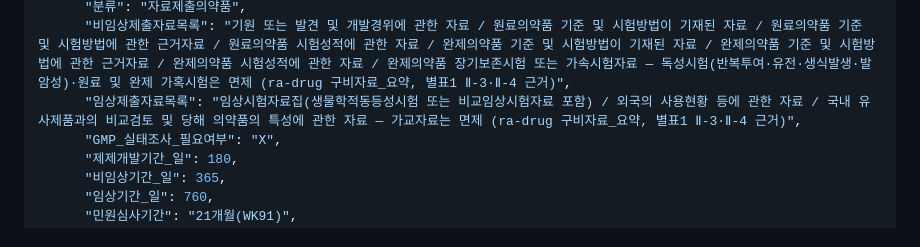
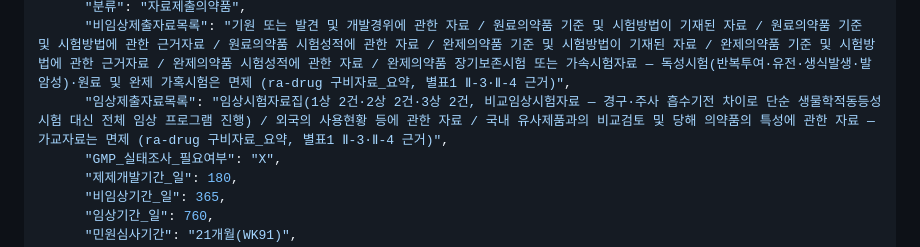
Before and after one commit to doojin1016-eng/Book-e_on_and_on, a Markdown page: data/dev-drug_2026-08-19_PM-2026-100.md, the part around the change. Drawn GitHub-style.

```diff
--- a/data/dev-drug_2026-08-19_PM-2026-100.md
+++ b/data/dev-drug_2026-08-19_PM-2026-100.md
@@ -24,7 +24,7 @@
       "경쟁품목수": 1,
       "분류": "자료제출의약품",
       "비임상제출자료목록": "기원 또는 발견 및 개발경위에 관한 자료 / 원료의약품 기준 및 시험방법이 기재된 자료 / 원료의약품 기준 및 시험방법에 관한 근거자료 / 원료의약품 시험성적에 관한 자료 / 완제의약품 기준 및 시험방법이 기재된 자료 / 완제의약품 기준 및 시험방법에 관한 근거자료 / 완제의약품 시험성적에 관한 자료 / 완제의약품 장기보존시험 또는 가속시험자료 — 독성시험(반복투여·유전·생식발생·발암성)·원료 및 완제 가혹시험은 면제 (ra-drug 구비자료_요약, 별표1 Ⅱ-3·Ⅱ-4 근거)",
-      "임상제출자료목록": "임상시험자료집(생물학적동등성시험 또는 비교임상시험자료 포함) / 외국의 사용현황 등에 관한 자료 / 국내 유사제품과의 비교검토 및 당해 의약품의 특성에 관한 자료 — 가교자료는 면제 (ra-drug 구비자료_요약, 별표1 Ⅱ-3·Ⅱ-4 근거)",
+      "임상제출자료목록": "임상시험자료집(1상 2건·2상 2건·3상 2건, 비교임상시험자료 — 경구·주사 흡수기전 차이로 단순 생물학적동등성시험 대신 전체 임상 프로그램 진행) / 외국의 사용현황 등에 관한 자료 / 국내 유사제품과의 비교검토 및 당해 의약품의 특성에 관한 자료 — 가교자료는 면제 (ra-drug 구비자료_요약, 별표1 Ⅱ-3·Ⅱ-4 근거)",
       "GMP_실태조사_필요여부": "X",
       "제제개발기간_일": 180,
       "비임상기간_일": 365,
```
Also changed, not shown: data/ra-drug_2026-08-19_PM-2026-100.md (+8 -7 lines).
